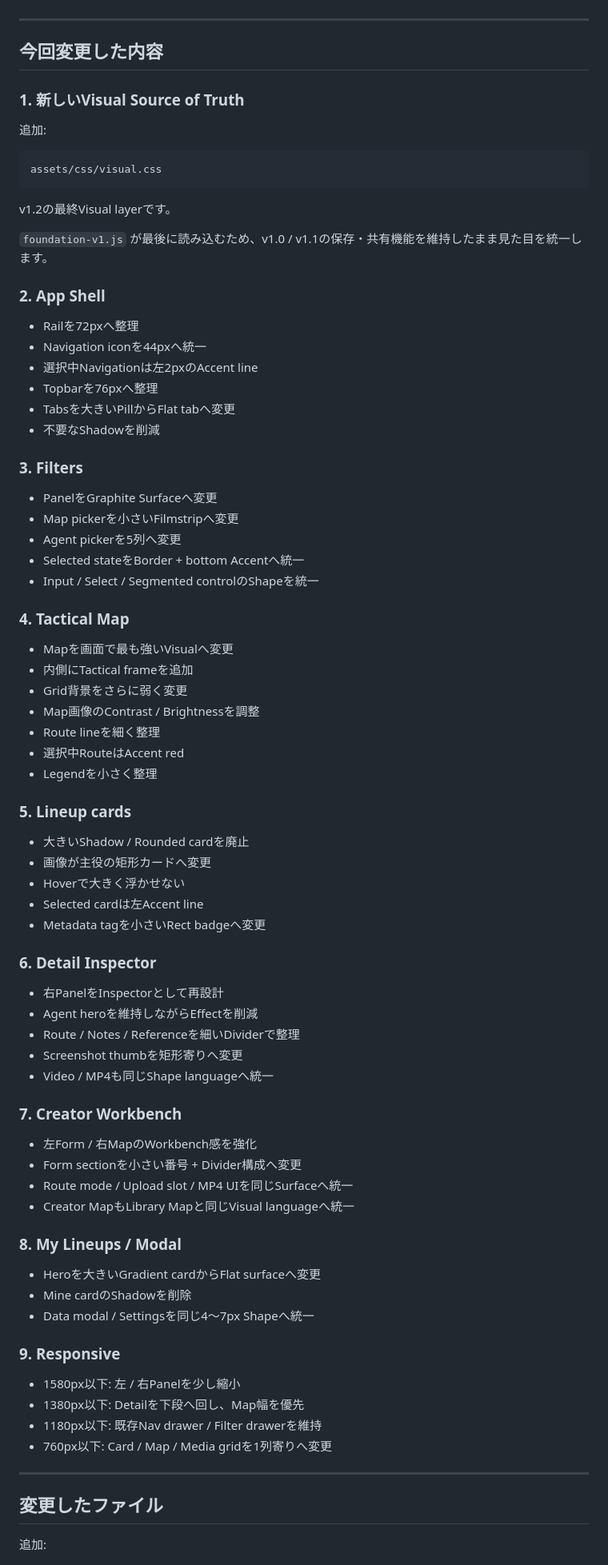
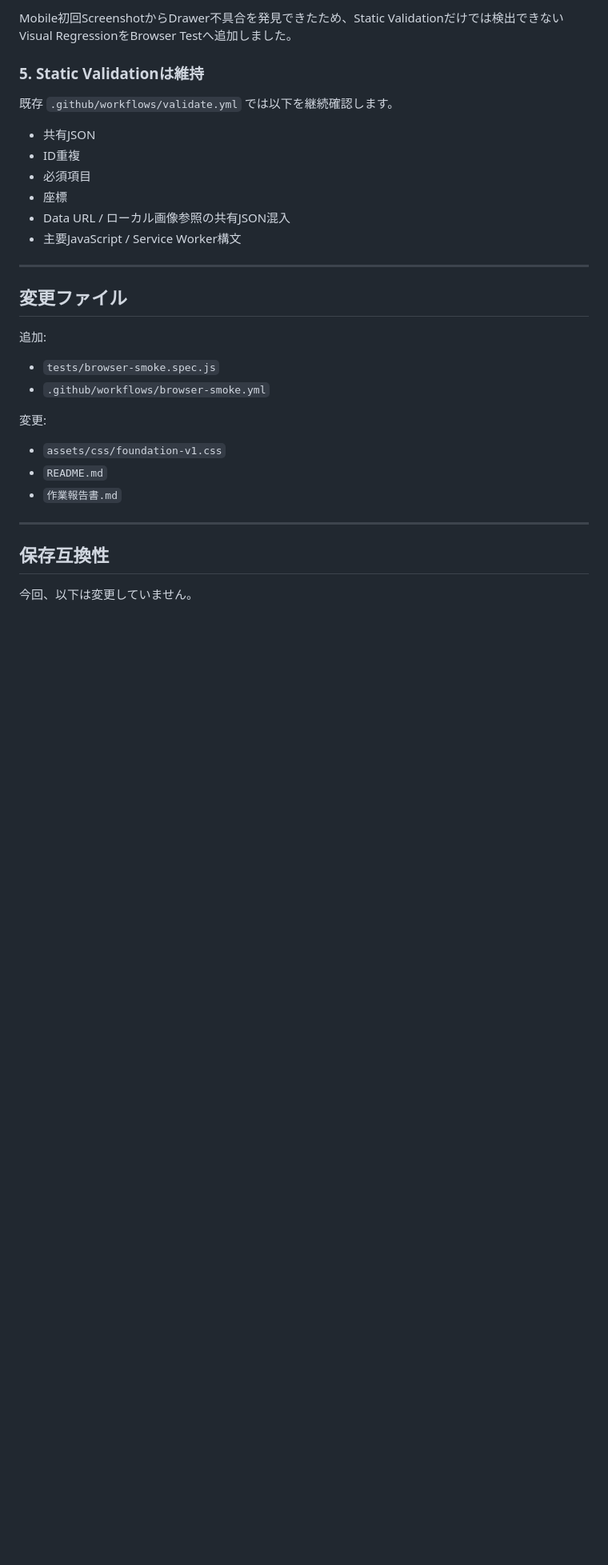
Before and after one commit to EliteMay/valo-lineup, a Markdown page: 作業報告書.md, the part around one of its changes. Shown at 80% size. GitHub-like rendering; blank space fills up the shorter version.

````diff
--- a/作業報告書.md
+++ b/作業報告書.md
@@ -60,86 +92,34 @@ ShadowもOverlay / Map等の必要な場所だけに限定しました。
+Mobile初回ScreenshotからDrawer不具合を発見できたため、Static Validationだけでは検出できないVisual RegressionをBrowser Testへ追加しました。
+
+### 5. Static Validationは維持
+
+既存 `.github/workflows/validate.yml` では以下を継続確認します。
+
+- 共有JSON
+- ID重複
+- 必須項目
+- 座標
+- Data URL / ローカル画像参照の共有JSON混入
+- 主要JavaScript / Service Worker構文
 
 ---
 
-## 今回変更した内容
-
-### 1. 新しいVisual Source of Truth
+## 変更ファイル
 
 追加:
 
-```text
-assets/css/visual.css
-```
+- `tests/browser-smoke.spec.js`
+- `.github/workflows/browser-smoke.yml`
 
-v1.2の最終Visual layerです。
+変更:
 
-`foundation-v1.js` が最後に読み込むため、v1.0 / v1.1の保存・共有機能を維持したまま見た目を統一します。
-
-### 2. App Shell
-
-- Railを72pxへ整理
-- Navigation iconを44pxへ統一
-- 選択中Navigationは左2pxのAccent line
-- Topbarを76pxへ整理
-- Tabsを大きいPillからFlat tabへ変更
-- 不要なShadowを削減
-
-### 3. Filters
-
-- PanelをGraphite Surfaceへ変更
-- Map pickerを小さいFilmstripへ変更
-- Agent pickerを5列へ変更
-- Selected stateをBorder + bottom Accentへ統一
-- Input / Select / Segmented controlのShapeを統一
-
-### 4. Tactical Map
-
-- Mapを画面で最も強いVisualへ変更
-- 内側にTactical frameを追加
-- Grid背景をさらに弱く変更
-- Map画像のContrast / Brightnessを調整
-- Route lineを細く整理
-- 選択中RouteはAccent red
-- Legendを小さく整理
-
-### 5. Lineup cards
-
-- 大きいShadow / Rounded cardを廃止
-- 画像が主役の矩形カードへ変更
-- Hoverで大きく浮かせない
-- Selected cardは左Accent line
-- Metadata tagを小さいRect badgeへ変更
-
-### 6. Detail Inspector
-
-- 右PanelをInspectorとして再設計
-- Agent heroを維持しながらEffectを削減
-- Route / Notes / Referenceを細いDividerで整理
-- Screenshot thumbを矩形寄りへ変更
-- Video / MP4も同じShape languageへ統一
-
-### 7. Creator Workbench
-
-- 左Form / 右MapのWorkbench感を強化
-- Form sectionを小さい番号 + Divider構成へ変更
-- Route mode / Upload slot / MP4 UIを同じSurfaceへ統一
-- Creator MapもLibrary Mapと同じVisual languageへ統一
-
-### 8. My Lineups / Modal
-
-- Heroを大きいGradient cardからFlat surfaceへ変更
-- Mine cardのShadowを削除
-- Data modal / Settingsを同じ4〜7px Shapeへ統一
-
-### 9. Responsive
-
-- 1580px以下: 左 / 右Panelを少し縮小
-- 1380px以下: Detailを下段へ回し、Map幅を優先
-- 1180px以下: 既存Nav drawer / Filter drawerを維持
-- 760px以下: Card / Map / Media gridを1列寄りへ変更
+- `assets/css/foundation-v1.css`
+- `README.md`
+- `作業報告書.md`
 
 ---
 
-## 変更したファイル
+## 保存互換性
 
-追加:
+今回、以下は変更していません。
 
````
Also changed, not shown: other parts of 作業報告書.md (+113 -119 lines).
